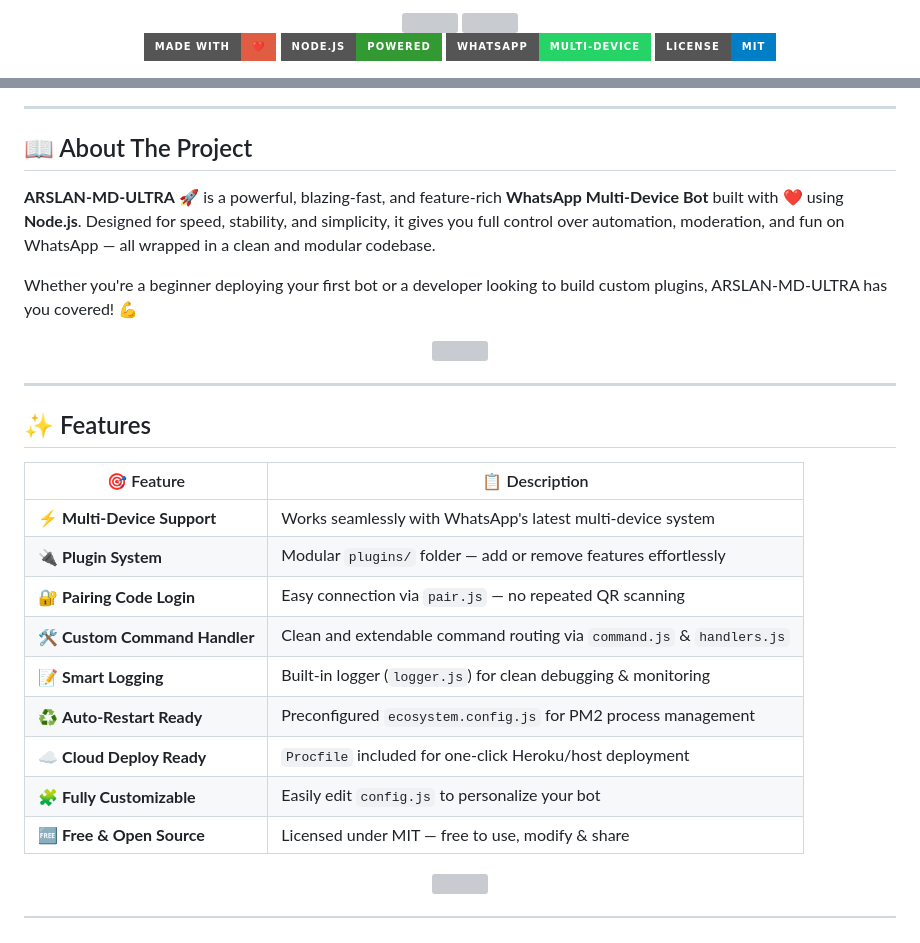
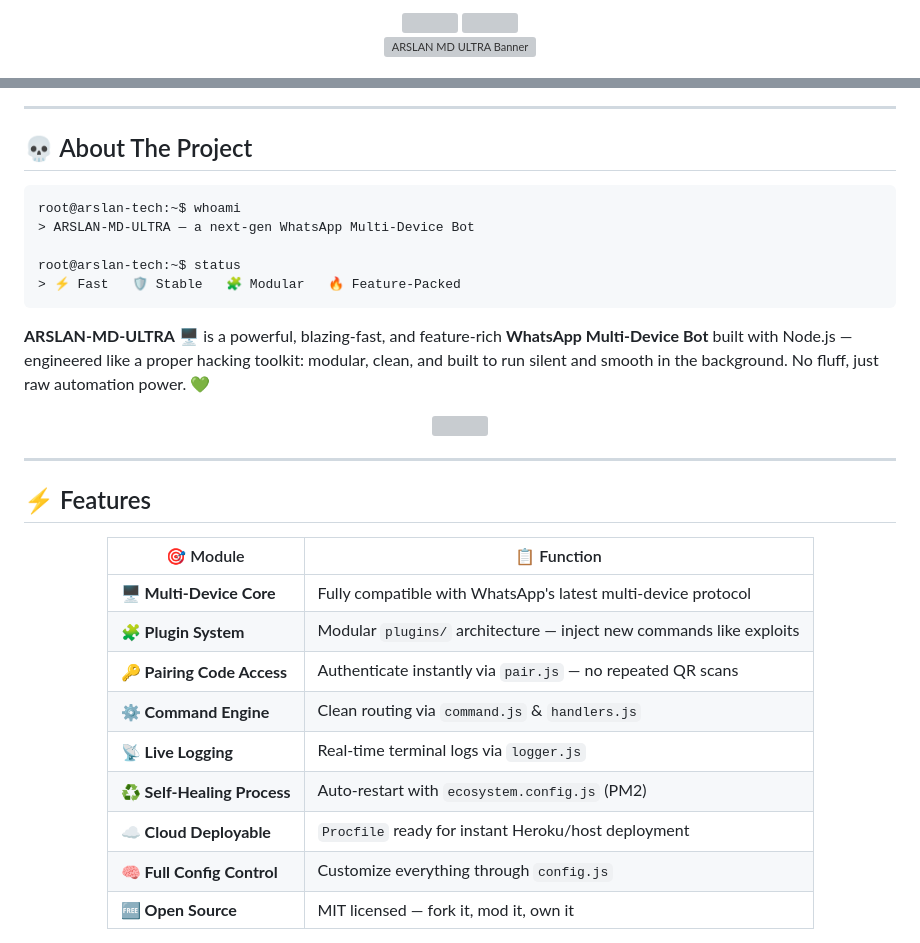
Before and after one commit to ArslanTech-dev/ARSLAN-MD-Ultra, a Markdown page: README.md, 2 parts joined by grey strips. Rendered like a GitHub page; badges without logos; grey boxes are pictures that could not be loaded.

````diff
--- a/README.md
+++ b/README.md
@@ -6,8 +6,5 @@
 
 <br/>
 
-![Made with Love](https://img.shields.io/badge/Made%20With-%E2%9D%A4%EF%B8%8F-red?style=for-the-badge)
-![Node.js](https://img.shields.io/badge/Node.js-Powered-339933?style=for-the-badge&logo=node.js&logoColor=white)
-![WhatsApp](https://img.shields.io/badge/WhatsApp-Multi--Device-25D366?style=for-the-badge&logo=whatsapp&logoColor=white)
-![License](https://img.shields.io/badge/License-MIT-blue?style=for-the-badge)
+<img src="https://files.catbox.moe/0w1hu5.jpg" width="100%" alt="ARSLAN MD ULTRA Banner"/>
 
@@ -22,10 +29,16 @@
 
 ---
 
-## 📖 About The Project
+## 💀 About The Project
 
-**ARSLAN-MD-ULTRA** 🚀 is a powerful, blazing-fast, and feature-rich **WhatsApp Multi-Device Bot** built with ❤️ using **Node.js**. Designed for speed, stability, and simplicity, it gives you full control over automation, moderation, and fun on WhatsApp — all wrapped in a clean and modular codebase.
+```bash
+root@arslan-tech:~$ whoami
+> ARSLAN-MD-ULTRA — a next-gen WhatsApp Multi-Device Bot
 
-Whether you're a beginner deploying your first bot or a developer looking to build custom plugins, ARSLAN-MD-ULTRA has you covered! 💪
+root@arslan-tech:~$ status
+> ⚡ Fast   🛡️ Stable   🧩 Modular   🔥 Feature-Packed
+```
+
+**ARSLAN-MD-ULTRA** 🖥️ is a powerful, blazing-fast, and feature-rich **WhatsApp Multi-Device Bot** built with Node.js — engineered like a proper hacking toolkit: modular, clean, and built to run silent and smooth in the background. No fluff, just raw automation power. 💚
 
 <div align="center">
@@ -34,19 +47,21 @@ Whether you're a beginner deploying your first bot or a developer looking to bui
 
 ---
 
-## ✨ Features
-
-| 🎯 Feature | 📋 Description |
-|---|---|
-| ⚡ **Multi-Device Support** | Works seamlessly with WhatsApp's latest multi-device system |
-| 🔌 **Plugin System** | Modular `plugins/` folder — add or remove features effortlessly |
-| 🔐 **Pairing Code Login** | Easy connection via `pair.js` — no repeated QR scanning |
-| 🛠️ **Custom Command Handler** | Clean and extendable command routing via `command.js` & `handlers.js` |
-| 📝 **Smart Logging** | Built-in logger (`logger.js`) for clean debugging & monitoring |
-| ♻️ **Auto-Restart Ready** | Preconfigured `ecosystem.config.js` for PM2 process management |
-| ☁️ **Cloud Deploy Ready** | `Procfile` included for one-click Heroku/host deployment |
-| 🧩 **Fully Customizable** | Easily edit `config.js` to personalize your bot |
-| 🆓 **Free & Open Source** | Licensed under MIT — free to use, modify & share |
+## ⚡ Features
 
 <div align="center">
-<img src="https://media.giphy.com/media/L1R1tvI9svkIWwpVYr/giphy.gif" width="400"/>
+
+| 🎯 Module | 📋 Function |
+|---|---|
+| 🖥️ **Multi-Device Core** | Fully compatible with WhatsApp's latest multi-device protocol |
+| 🧩 **Plugin System** | Modular `plugins/` architecture — inject new commands like exploits |
+| 🔑 **Pairing Code Access** | Authenticate instantly via `pair.js` — no repeated QR scans |
+| ⚙️ **Command Engine** | Clean routing via `command.js` & `handlers.js` |
+| 📡 **Live Logging** | Real-time terminal logs via `logger.js` |
+| ♻️ **Self-Healing Process** | Auto-restart with `ecosystem.config.js` (PM2) |
+| ☁️ **Cloud Deployable** | `Procfile` ready for instant Heroku/host deployment |
+| 🧠 **Full Config Control** | Customize everything through `config.js` |
+| 🆓 **Open Source** | MIT licensed — fork it, mod it, own it |
+
+</div>
+
````
Also changed, not shown: other parts of README.md (+76 -40 lines).
